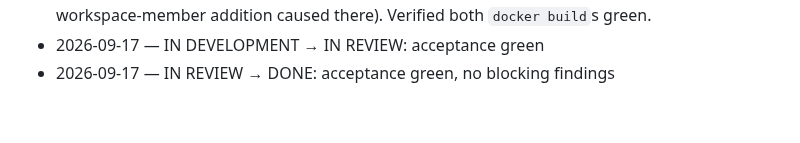
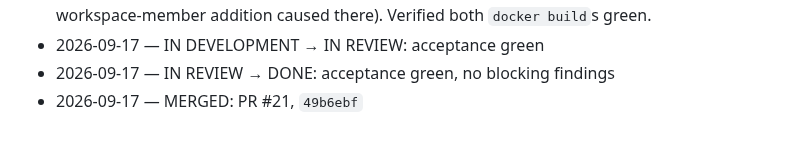
Before and after one commit to codcod/stock-exchange, a Markdown page: tickets/6-done/EXC-006-migrate-services-market-data-into-platform-market-data-package.md, the part around the change. Drawn GitHub-style.

Commit message:
board: EXC-006 merged (PR #21, 49b6ebf)

```diff
--- a/tickets/6-done/EXC-006-migrate-services-market-data-into-platform-market-data-package.md
+++ b/tickets/6-done/EXC-006-migrate-services-market-data-into-platform-market-data-package.md
@@ -314,3 +314,4 @@ cost: estimated M, actual M
   workspace-member addition caused there). Verified both `docker build`s green.
 - 2026-09-17 — IN DEVELOPMENT → IN REVIEW: acceptance green
 - 2026-09-17 — IN REVIEW → DONE: acceptance green, no blocking findings
+- 2026-09-17 — MERGED: PR #21, `49b6ebf`
```
Also changed, not shown: tickets/BOARD.md (+1 -1 lines).
